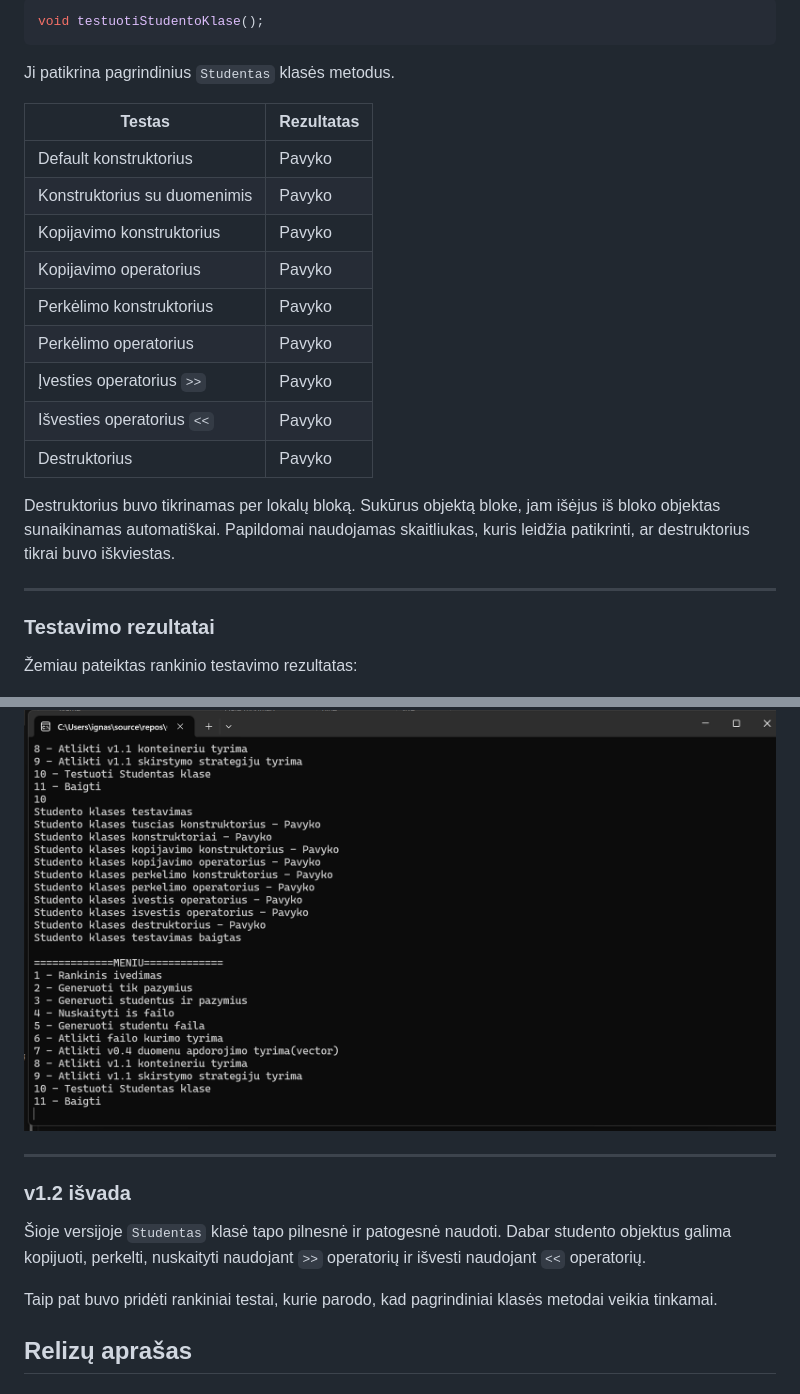
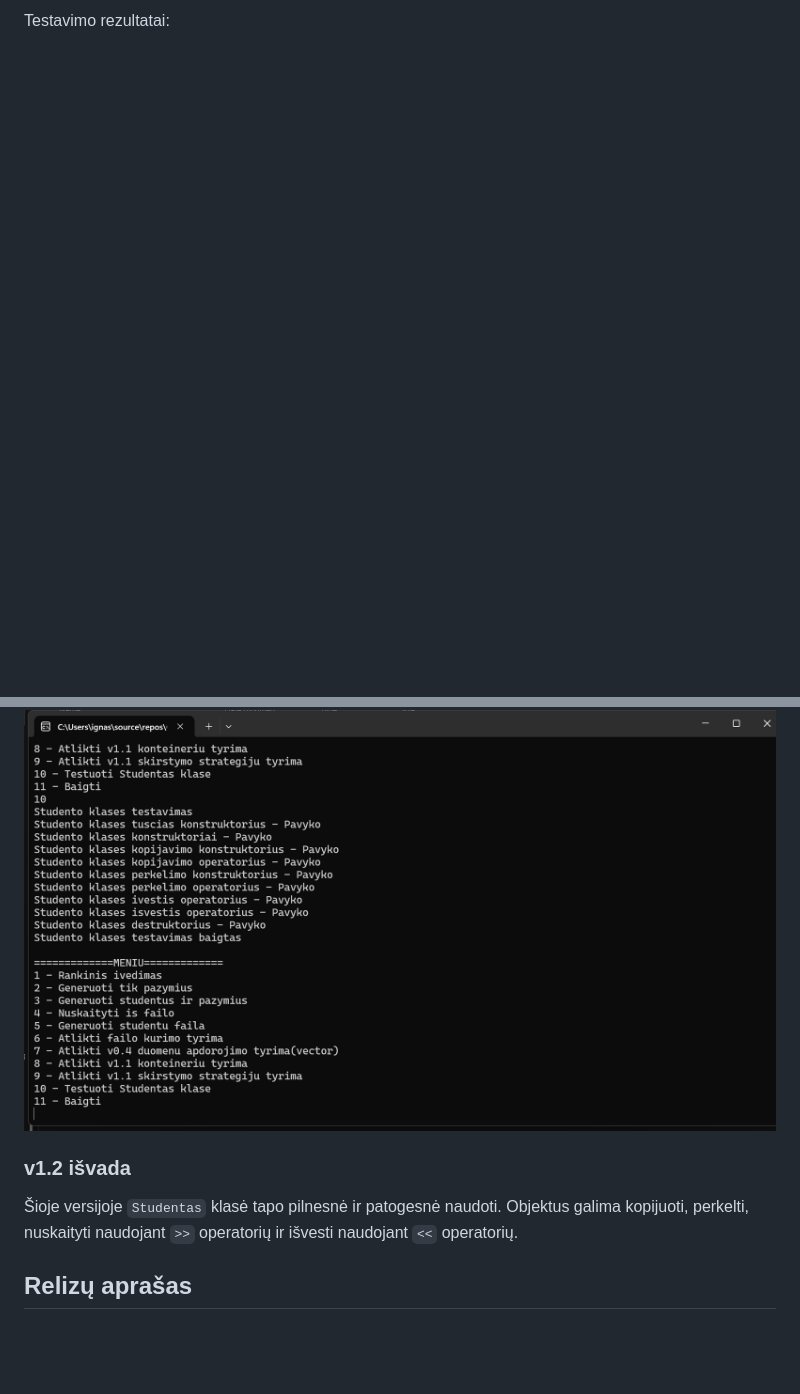
Before and after one commit to Boljerr/OOP_2, a Markdown page: README.md, 2 parts joined by grey strips. GitHub-like rendering; blank space fills up the shorter version.

````diff
--- a/README.md
+++ b/README.md
@@ -222,39 +144,11 @@ Buvo sukurta rankinė testavimo funkcija:
 
-```cpp
-void testuotiStudentoKlase();
-```
-
-Ji patikrina pagrindinius `Studentas` klasės metodus.
-
-| Testas | Rezultatas |
-|---|---|
-| Default konstruktorius | Pavyko |
-| Konstruktorius su duomenimis | Pavyko |
-| Kopijavimo konstruktorius | Pavyko |
-| Kopijavimo operatorius | Pavyko |
-| Perkėlimo konstruktorius | Pavyko |
-| Perkėlimo operatorius | Pavyko |
-| Įvesties operatorius `>>` | Pavyko |
-| Išvesties operatorius `<<` | Pavyko |
-| Destruktorius | Pavyko |
-
-Destruktorius buvo tikrinamas per lokalų bloką. Sukūrus objektą bloke, jam išėjus iš bloko objektas sunaikinamas automatiškai. Papildomai naudojamas skaitliukas, kuris leidžia patikrinti, ar destruktorius tikrai buvo iškviestas.
-
----
-
-### Testavimo rezultatai
-
-Žemiau pateiktas rankinio testavimo rezultatas:
+Testavimo rezultatai:
 
 ![v1.2 testavimo rezultatai](images/v12_testai.png)
 
----
-
 ### v1.2 išvada
 
-Šioje versijoje `Studentas` klasė tapo pilnesnė ir patogesnė naudoti. Dabar studento objektus galima kopijuoti, perkelti, nuskaityti naudojant `>>` operatorių ir išvesti naudojant `<<` operatorių.
-
-Taip pat buvo pridėti rankiniai testai, kurie parodo, kad pagrindiniai klasės metodai veikia tinkamai.
+Šioje versijoje `Studentas` klasė tapo pilnesnė ir patogesnė naudoti. Objektus galima kopijuoti, perkelti, nuskaityti naudojant `>>` operatorių ir išvesti naudojant `<<` operatorių.
 
 ## Relizų aprašas
 
````
Also changed, not shown: other parts of README.md (+28 -106 lines).
